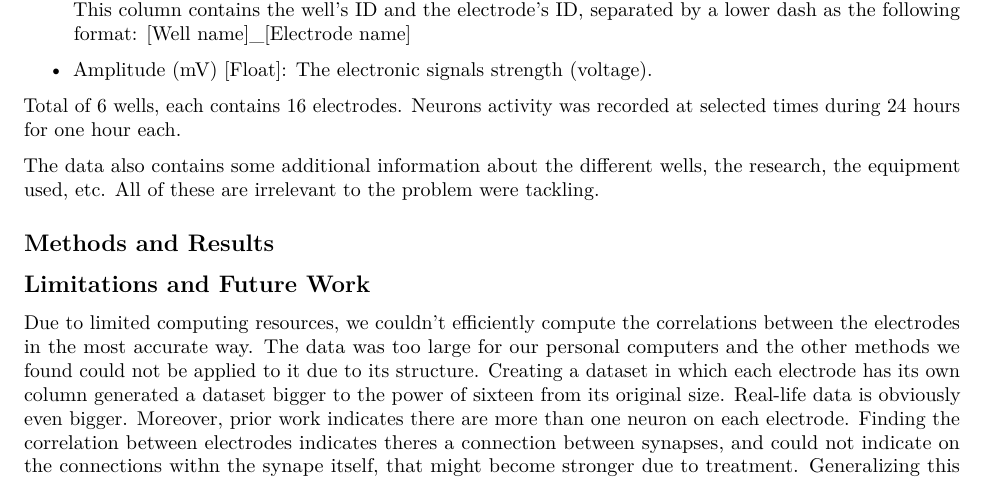
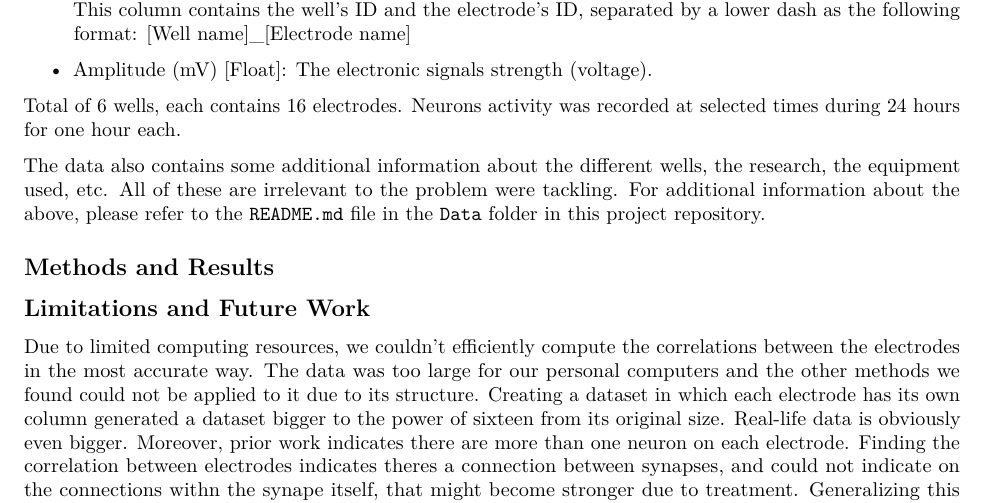
Before and after one commit to omertol/R-project, an R Markdown document (Report.Rmd): part of page 2 of 2, cut so that both start at the same text. Rendered offline with R 4.5, knitr and Pandoc, then LaTeX, with nearby package versions.

Commit message:
Update Report.Rmd

```diff
--- a/Report.Rmd
+++ b/Report.Rmd
@@ -72,6 +72,7 @@ Neurons activity was recorded at selected times during 24 hours for one hour eac
 
 The data also contains some additional information about the different wells, the research, the equipment used, etc.
 All of these are irrelevant to the problem were tackling.
+For additional information about the above, please refer to the `README.md` file in the `Data` folder in this project repository.
 
 ## Methods and Results
 
```
